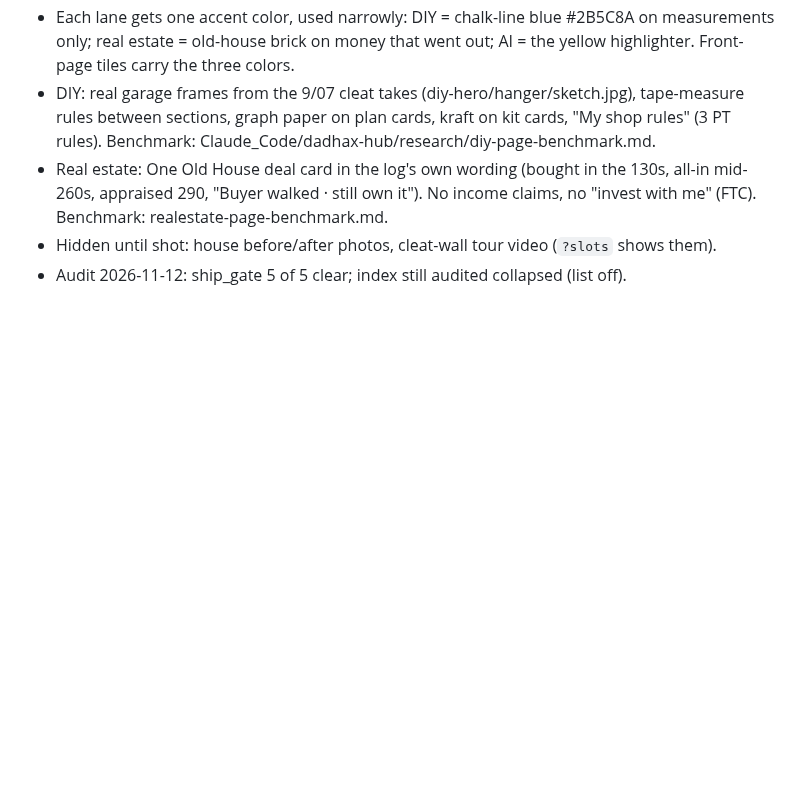
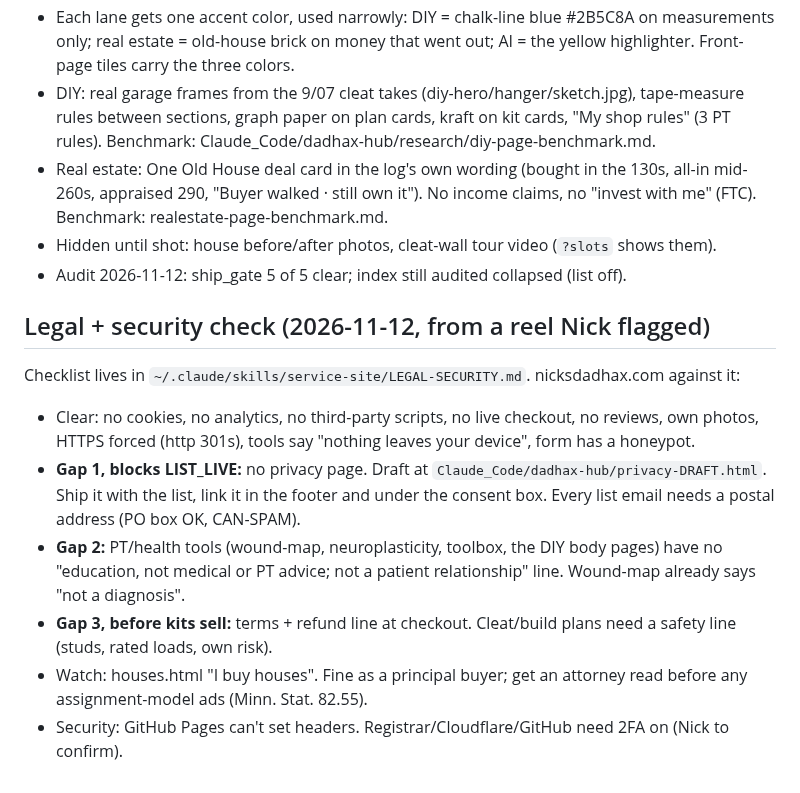
Before and after one commit to step427/dadhax-reels, a Markdown page: SITE-NOTES.md, the part around the change. Rendered like a GitHub page; blank space fills up the shorter version.

Commit message:
SITE-NOTES: legal + security check against the new floor
Co-Authored-By: Claude Opus 5.5 <noreply@anthropic.com>

```diff
--- a/SITE-NOTES.md
+++ b/SITE-NOTES.md
@@ -858,3 +858,12 @@ hub.css now carries the light tokens (paper, ink, serif, dark pills); index, diy
 - Real estate: One Old House deal card in the log's own wording (bought in the 130s, all-in mid-260s, appraised 290, "Buyer walked · still own it"). No income claims, no "invest with me" (FTC). Benchmark: realestate-page-benchmark.md.
 - Hidden until shot: house before/after photos, cleat-wall tour video (`?slots` shows them).
 - Audit 2026-11-12: ship_gate 5 of 5 clear; index still audited collapsed (list off).
+
+## Legal + security check (2026-11-12, from a reel Nick flagged)
+Checklist lives in `~/.claude/skills/service-site/LEGAL-SECURITY.md`. nicksdadhax.com against it:
+- Clear: no cookies, no analytics, no third-party scripts, no live checkout, no reviews, own photos, HTTPS forced (http 301s), tools say "nothing leaves your device", form has a honeypot.
+- **Gap 1, blocks LIST_LIVE:** no privacy page. Draft at `Claude_Code/dadhax-hub/privacy-DRAFT.html`. Ship it with the list, link it in the footer and under the consent box. Every list email needs a postal address (PO box OK, CAN-SPAM).
+- **Gap 2:** PT/health tools (wound-map, neuroplasticity, toolbox, the DIY body pages) have no "education, not medical or PT advice; not a patient relationship" line. Wound-map already says "not a diagnosis".
+- **Gap 3, before kits sell:** terms + refund line at checkout. Cleat/build plans need a safety line (studs, rated loads, own risk).
+- Watch: houses.html "I buy houses". Fine as a principal buyer; get an attorney read before any assignment-model ads (Minn. Stat. 82.55).
+- Security: GitHub Pages can't set headers. Registrar/Cloudflare/GitHub need 2FA on (Nick to confirm).
```
